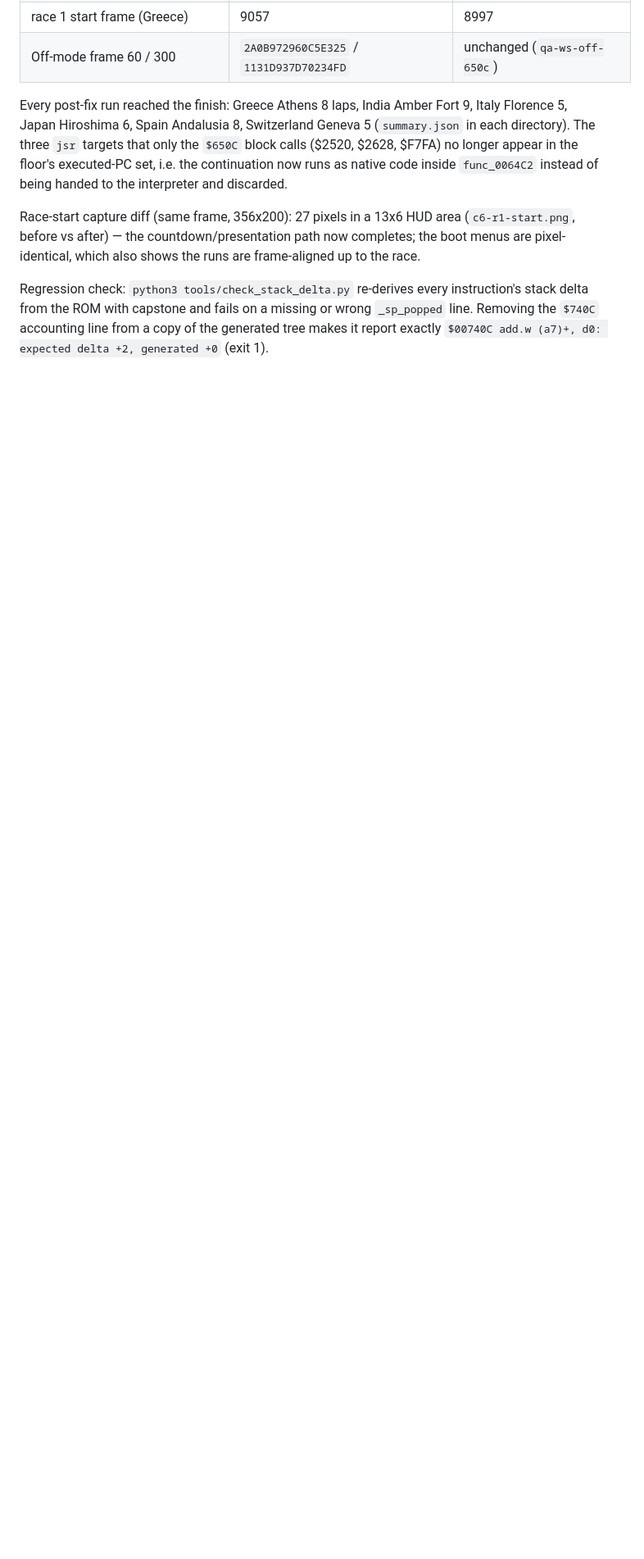
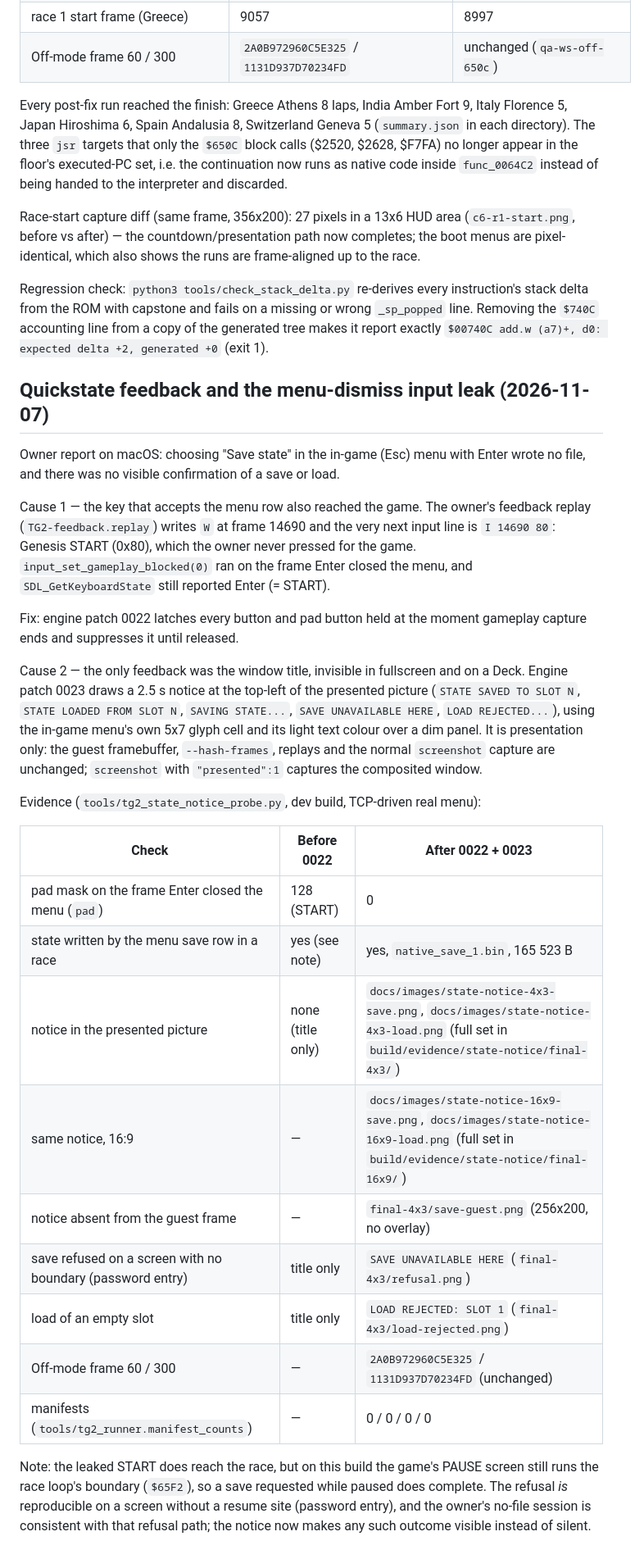
Before and after one commit to vittau/top-gear-2-genesis-pc, a Markdown page: docs/VALIDATION.md, the part around the change. Shown at 82% size. GitHub-like rendering; blank space fills up the shorter version.

Commit message:
docs: evidence for the quickstate notice and the menu-dismiss input leak
Records the owner replay line that proves the leak (W at 14690, START 0x80 on
the next input line), the latch result (pad 0 after the fix), the notice in 4:3
and 16:9, the refusal and rejected-load notices, the guest frame without the
overlay, and unchanged Off-mode hashes.

```diff
--- a/docs/VALIDATION.md
+++ b/docs/VALIDATION.md
@@ -885,3 +885,47 @@ instruction's stack delta from the ROM with capstone and fails on a missing or
 wrong `_sp_popped` line. Removing the `$740C` accounting line from a copy of the
 generated tree makes it report exactly
 `$00740C add.w (a7)+, d0: expected delta +2, generated +0` (exit 1).
+
+## Quickstate feedback and the menu-dismiss input leak (2026-11-07)
+
+Owner report on macOS: choosing "Save state" in the in-game (Esc) menu with
+Enter wrote no file, and there was no visible confirmation of a save or load.
+
+Cause 1 — the key that accepts the menu row also reached the game. The owner's
+feedback replay (`TG2-feedback.replay`) writes `W` at frame 14690 and the very
+next input line is `I 14690 80`: Genesis START (0x80), which the owner never
+pressed for the game. `input_set_gameplay_blocked(0)` ran on the frame Enter
+closed the menu, and `SDL_GetKeyboardState` still reported Enter (= START).
+
+Fix: engine patch 0022 latches every button and pad button held at the moment
+gameplay capture ends and suppresses it until released.
+
+Cause 2 — the only feedback was the window title, invisible in fullscreen and
+on a Deck. Engine patch 0023 draws a 2.5 s notice at the top-left of the
+presented picture (`STATE SAVED TO SLOT N`, `STATE LOADED FROM SLOT N`,
+`SAVING STATE...`, `SAVE UNAVAILABLE HERE`, `LOAD REJECTED...`), using the
+in-game menu's own 5x7 glyph cell and its light text colour over a dim panel.
+It is presentation only: the guest framebuffer, `--hash-frames`, replays and
+the normal `screenshot` capture are unchanged; `screenshot` with
+`"presented":1` captures the composited window.
+
+Evidence (`tools/tg2_state_notice_probe.py`, dev build, TCP-driven real menu):
+
+| Check | Before 0022 | After 0022 + 0023 |
+|---|---|---|
+| pad mask on the frame Enter closed the menu (`pad`) | 128 (START) | 0 |
+| state written by the menu save row in a race | yes (see note) | yes, `native_save_1.bin`, 165 523 B |
+| notice in the presented picture | none (title only) | `docs/images/state-notice-4x3-save.png`, `docs/images/state-notice-4x3-load.png` (full set in `build/evidence/state-notice/final-4x3/`) |
+| same notice, 16:9 | — | `docs/images/state-notice-16x9-save.png`, `docs/images/state-notice-16x9-load.png` (full set in `build/evidence/state-notice/final-16x9/`) |
+| notice absent from the guest frame | — | `final-4x3/save-guest.png` (256x200, no overlay) |
+| save refused on a screen with no boundary (password entry) | title only | `SAVE UNAVAILABLE HERE` (`final-4x3/refusal.png`) |
+| load of an empty slot | title only | `LOAD REJECTED: SLOT 1` (`final-4x3/load-rejected.png`) |
+| Off-mode frame 60 / 300 | — | `2A0B972960C5E325` / `1131D937D70234FD` (unchanged) |
+| manifests (`tools/tg2_runner.manifest_counts`) | — | 0 / 0 / 0 / 0 |
+
+Note: the leaked START does reach the race, but on this build the game's PAUSE
+screen still runs the race loop's boundary (`$65F2`), so a save requested while
+paused does complete. The refusal *is* reproducible on a screen without a
+resume site (password entry), and the owner's no-file session is consistent
+with that refusal path; the notice now makes any such outcome visible instead
+of silent.
```
Also changed, not shown: docs/images/state-notice-16x9-load.png (added), docs/images/state-notice-16x9-save.png (added), docs/images/state-notice-4x3-load.png (added), docs/images/state-notice-4x3-save.png (added).
